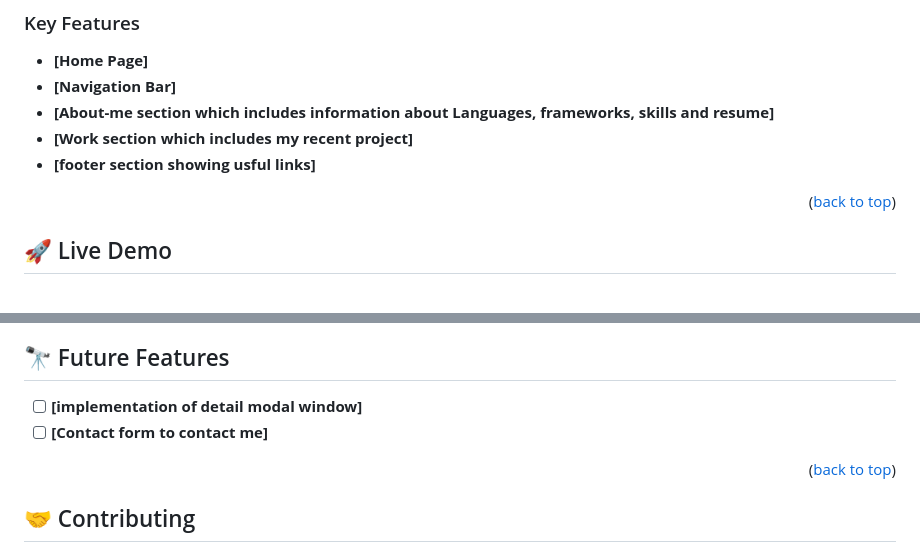
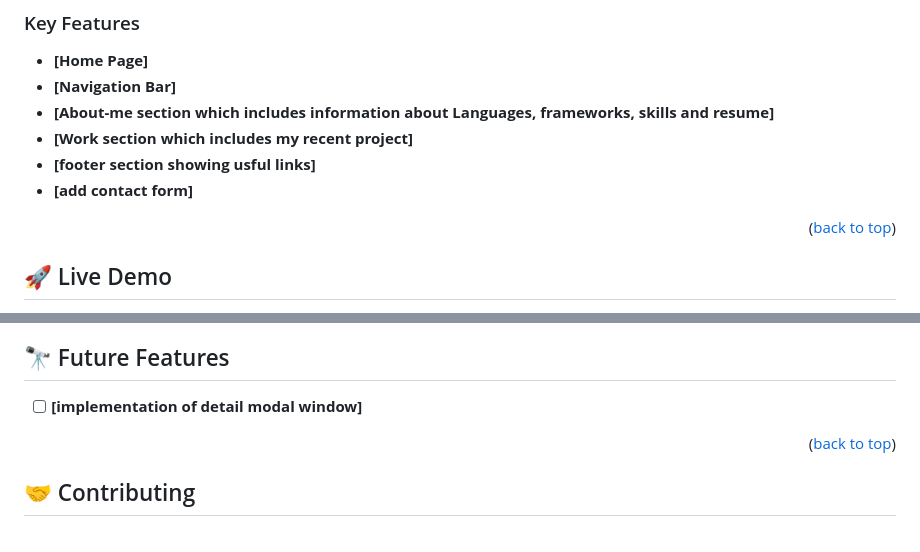
Before and after one commit to Blessman-Newton/Microverse_Portfolio, a Markdown page: README.md, 2 parts joined by grey strips. GitHub-like rendering.

```diff
--- a/README.md
+++ b/README.md
@@ -62,6 +62,7 @@
 - **[About-me section which includes  information about Languages, frameworks, skills and resume]**
 - **[Work section which includes my recent project]**
 - **[footer section showing usful links]**
+- **[add contact form]**
 
 
 
@@ -131,7 +132,6 @@ You can deploy this project using by transfering files in your local repository
 
 ## 🔭 Future Features <a name="future-features"></a>
 - [ ] **[implementation of detail modal window]**
-- [ ] **[Contact form to contact me]**
 
 <p align="right">(<a href="#readme-top">back to top</a>)</p>
 
```
